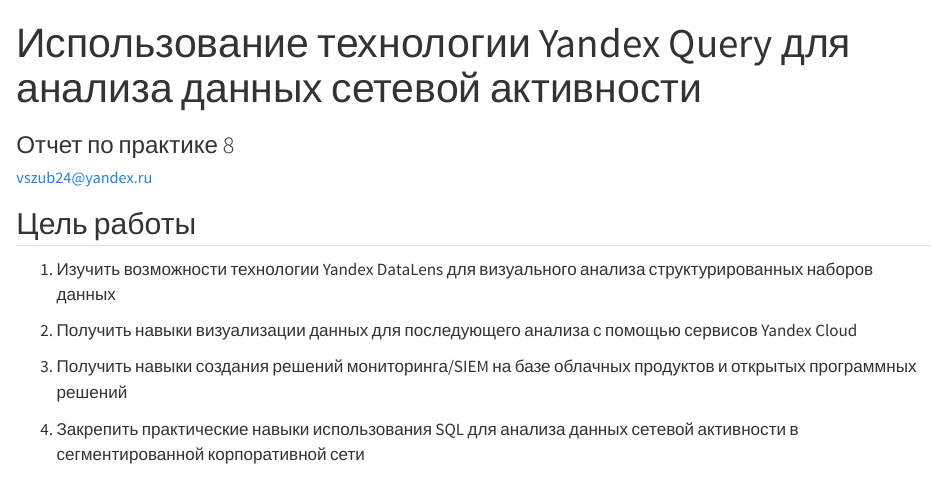
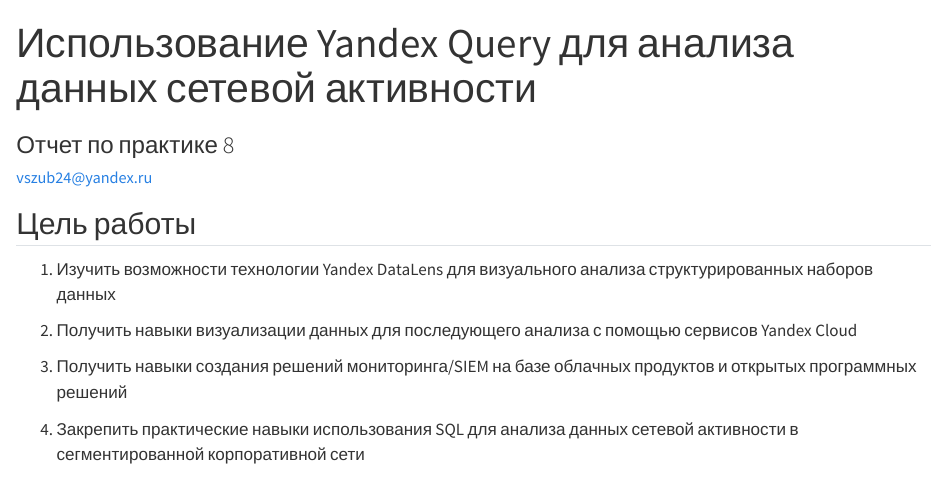
Before and after one commit to 2-H4RD/SecurityThreats, a Quarto document (PR8/practice8.qmd): the page in a window 1100 px wide, from its top. Rendered offline with R 4.5, knitr and Pandoc in place of Quarto, with nearby package versions; drawn as R Markdown's standard HTML page in place of the format the file asks for.

Commit message:
last version of practice 8

```diff
--- a/PR8/practice8.qmd
+++ b/PR8/practice8.qmd
@@ -1,5 +1,5 @@
 ---
-title: "Использование технологии Yandex Query для анализа данных сетевой активности"
+title: "Использование Yandex Query для анализа данных сетевой активности"
 subtitle: "Отчет по практике 8"
 author: "vszub24@yandex.ru"
 format:
```
Also changed, not shown: PR8/README.md.
